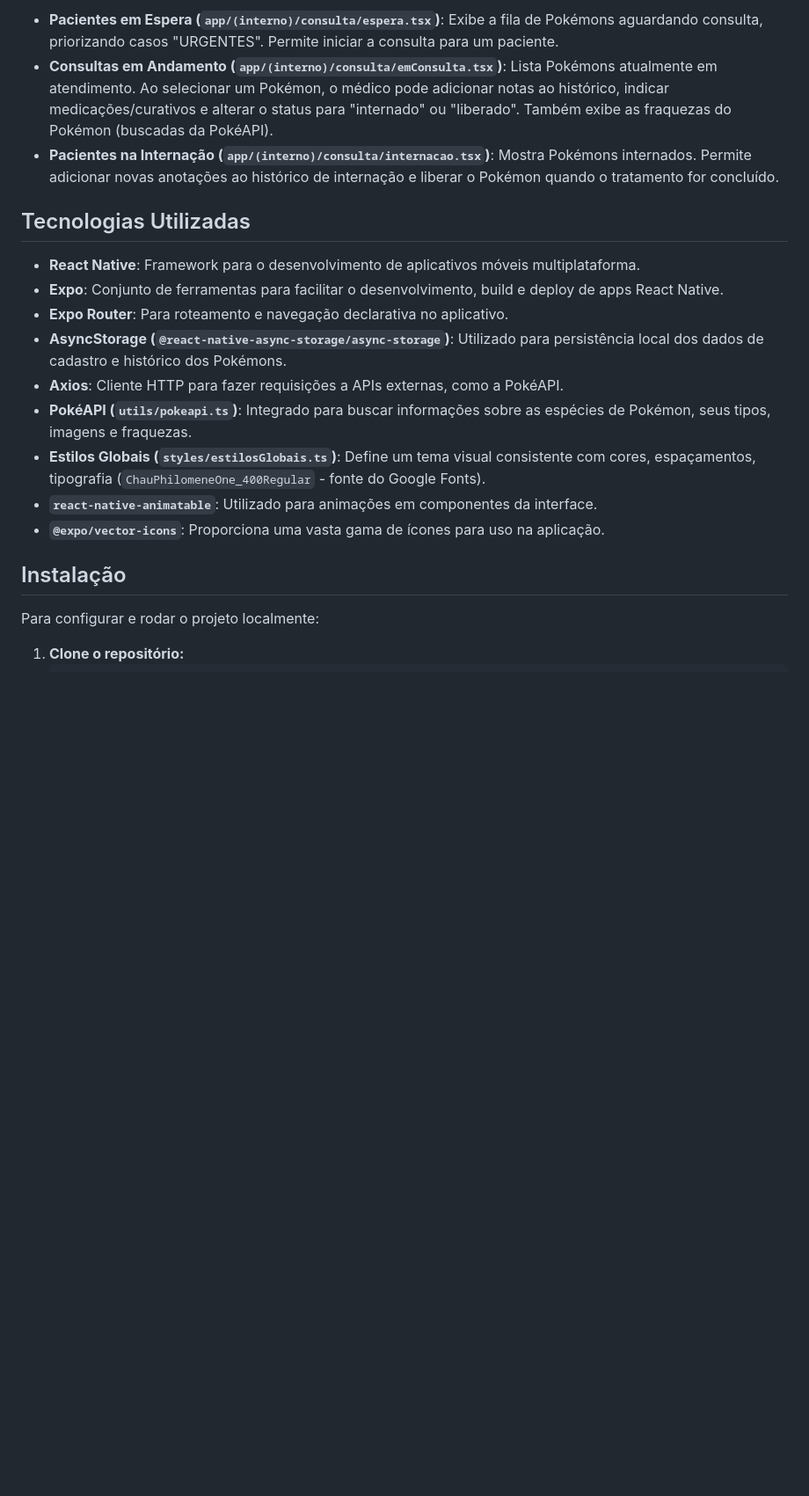
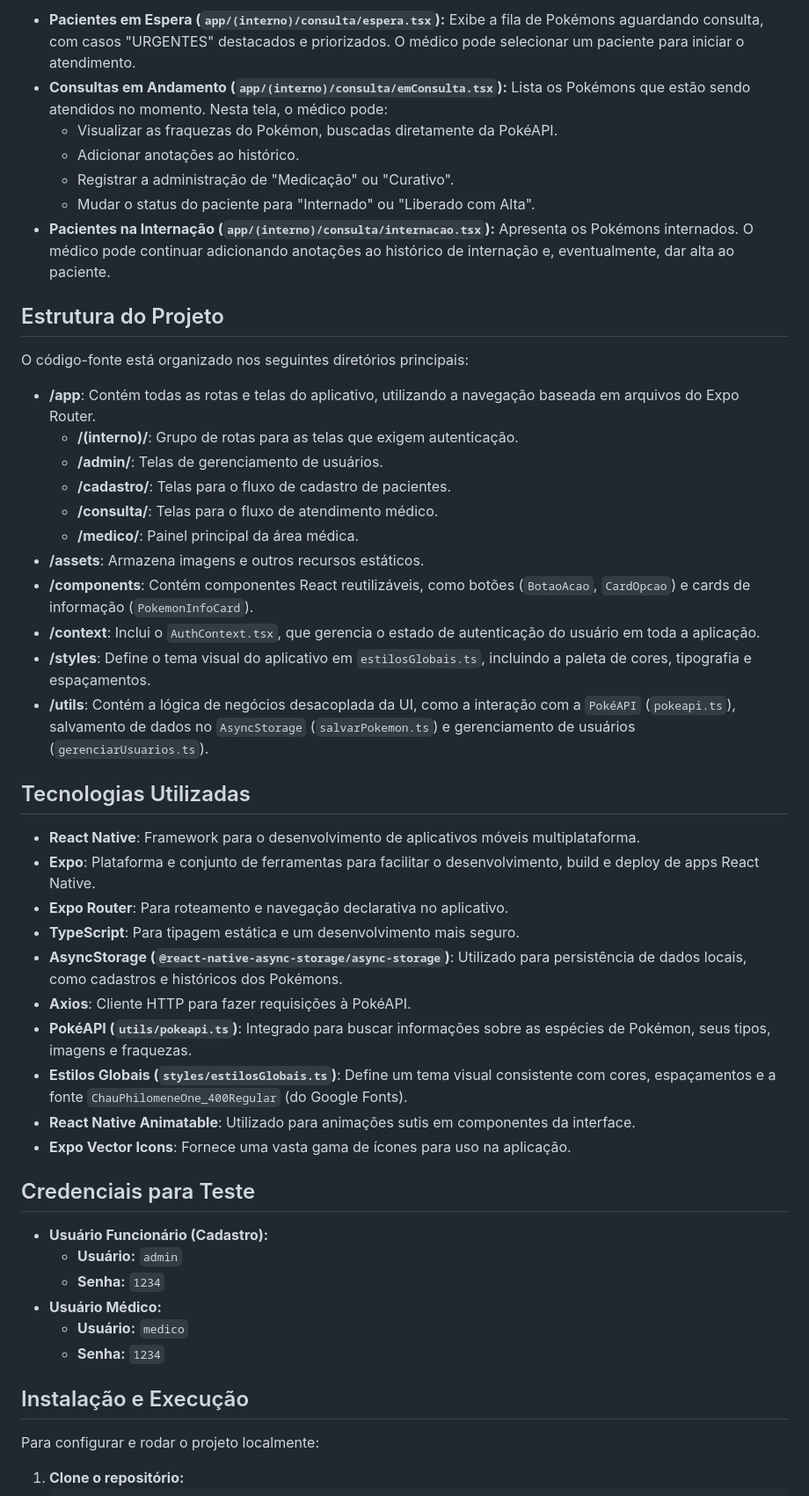
Before and after one commit to nathaliakoetz/centro-recuperacao-pokemon, a Markdown page: README.md, the part around the change printed below. Shown: that part at 88% size. GitHub-like rendering; blank space fills up the shorter version.

```diff
--- a/README.md
+++ b/README.md
@@ -29,21 +35,51 @@ Após o login como "medico", esta área oferece acesso a:
 
-  - **Pacientes em Espera (`app/(interno)/consulta/espera.tsx`)**: Exibe a fila de Pokémons aguardando consulta, priorizando casos "URGENTES". Permite iniciar a consulta para um paciente.
-  - **Consultas em Andamento (`app/(interno)/consulta/emConsulta.tsx`)**: Lista Pokémons atualmente em atendimento. Ao selecionar um Pokémon, o médico pode adicionar notas ao histórico, indicar medicações/curativos e alterar o status para "internado" ou "liberado". Também exibe as fraquezas do Pokémon (buscadas da PokéAPI).
-  - **Pacientes na Internação (`app/(interno)/consulta/internacao.tsx`)**: Mostra Pokémons internados. Permite adicionar novas anotações ao histórico de internação e liberar o Pokémon quando o tratamento for concluído.
+  * **Pacientes em Espera (`app/(interno)/consulta/espera.tsx`):** Exibe a fila de Pokémons aguardando consulta, com casos "URGENTES" destacados e priorizados. O médico pode selecionar um paciente para iniciar o atendimento.
+  * **Consultas em Andamento (`app/(interno)/consulta/emConsulta.tsx`):** Lista os Pokémons que estão sendo atendidos no momento. Nesta tela, o médico pode:
+      * Visualizar as fraquezas do Pokémon, buscadas diretamente da PokéAPI.
+      * Adicionar anotações ao histórico.
+      * Registrar a administração de "Medicação" ou "Curativo".
+      * Mudar o status do paciente para "Internado" ou "Liberado com Alta".
+  * **Pacientes na Internação (`app/(interno)/consulta/internacao.tsx`):** Apresenta os Pokémons internados. O médico pode continuar adicionando anotações ao histórico de internação e, eventualmente, dar alta ao paciente.
+
+## Estrutura do Projeto
+
+O código-fonte está organizado nos seguintes diretórios principais:
+
+  * **/app**: Contém todas as rotas e telas do aplicativo, utilizando a navegação baseada em arquivos do Expo Router.
+      * **/(interno)/**: Grupo de rotas para as telas que exigem autenticação.
+      * **/admin/**: Telas de gerenciamento de usuários.
+      * **/cadastro/**: Telas para o fluxo de cadastro de pacientes.
+      * **/consulta/**: Telas para o fluxo de atendimento médico.
+      * **/medico/**: Painel principal da área médica.
+  * **/assets**: Armazena imagens e outros recursos estáticos.
+  * **/components**: Contém componentes React reutilizáveis, como botões (`BotaoAcao`, `CardOpcao`) e cards de informação (`PokemonInfoCard`).
+  * **/context**: Inclui o `AuthContext.tsx`, que gerencia o estado de autenticação do usuário em toda a aplicação.
+  * **/styles**: Define o tema visual do aplicativo em `estilosGlobais.ts`, incluindo a paleta de cores, tipografia e espaçamentos.
+  * **/utils**: Contém a lógica de negócios desacoplada da UI, como a interação com a `PokéAPI` (`pokeapi.ts`), salvamento de dados no `AsyncStorage` (`salvarPokemon.ts`) e gerenciamento de usuários (`gerenciarUsuarios.ts`).
 
 ## Tecnologias Utilizadas
 
-  - **React Native**: Framework para o desenvolvimento de aplicativos móveis multiplataforma.
-  - **Expo**: Conjunto de ferramentas para facilitar o desenvolvimento, build e deploy de apps React Native.
-  - **Expo Router**: Para roteamento e navegação declarativa no aplicativo.
-  - **AsyncStorage (`@react-native-async-storage/async-storage`)**: Utilizado para persistência local dos dados de cadastro e histórico dos Pokémons.
-  - **Axios**: Cliente HTTP para fazer requisições a APIs externas, como a PokéAPI.
-  - **PokéAPI (`utils/pokeapi.ts`)**: Integrado para buscar informações sobre as espécies de Pokémon, seus tipos, imagens e fraquezas.
-  - **Estilos Globais (`styles/estilosGlobais.ts`)**: Define um tema visual consistente com cores, espaçamentos, tipografia (`ChauPhilomeneOne_400Regular` - fonte do Google Fonts).
-  - **`react-native-animatable`**: Utilizado para animações em componentes da interface.
-  - **`@expo/vector-icons`**: Proporciona uma vasta gama de ícones para uso na aplicação.
+  * **React Native**: Framework para o desenvolvimento de aplicativos móveis multiplataforma.
+  * **Expo**: Plataforma e conjunto de ferramentas para facilitar o desenvolvimento, build e deploy de apps React Native.
+  * **Expo Router**: Para roteamento e navegação declarativa no aplicativo.
+  * **TypeScript**: Para tipagem estática e um desenvolvimento mais seguro.
+  * **AsyncStorage (`@react-native-async-storage/async-storage`)**: Utilizado para persistência de dados locais, como cadastros e históricos dos Pokémons.
+  * **Axios**: Cliente HTTP para fazer requisições à PokéAPI.
+  * **PokéAPI (`utils/pokeapi.ts`)**: Integrado para buscar informações sobre as espécies de Pokémon, seus tipos, imagens e fraquezas.
+  * **Estilos Globais (`styles/estilosGlobais.ts`)**: Define um tema visual consistente com cores, espaçamentos e a fonte `ChauPhilomeneOne_400Regular` (do Google Fonts).
+  * **React Native Animatable**: Utilizado para animações sutis em componentes da interface.
+  * **Expo Vector Icons**: Fornece uma vasta gama de ícones para uso na aplicação.
 
-## Instalação
+## Credenciais para Teste
+
+  * **Usuário Funcionário (Cadastro):**
+      * **Usuário:** `admin`
+      * **Senha:** `1234`
+  * **Usuário Médico:**
+      * **Usuário:** `medico`
+      * **Senha:** `1234`
+
+## Instalação e Execução
 
 Para configurar e rodar o projeto localmente:
 
```
Also changed, not shown: other parts of README.md (+26 -33 lines).
